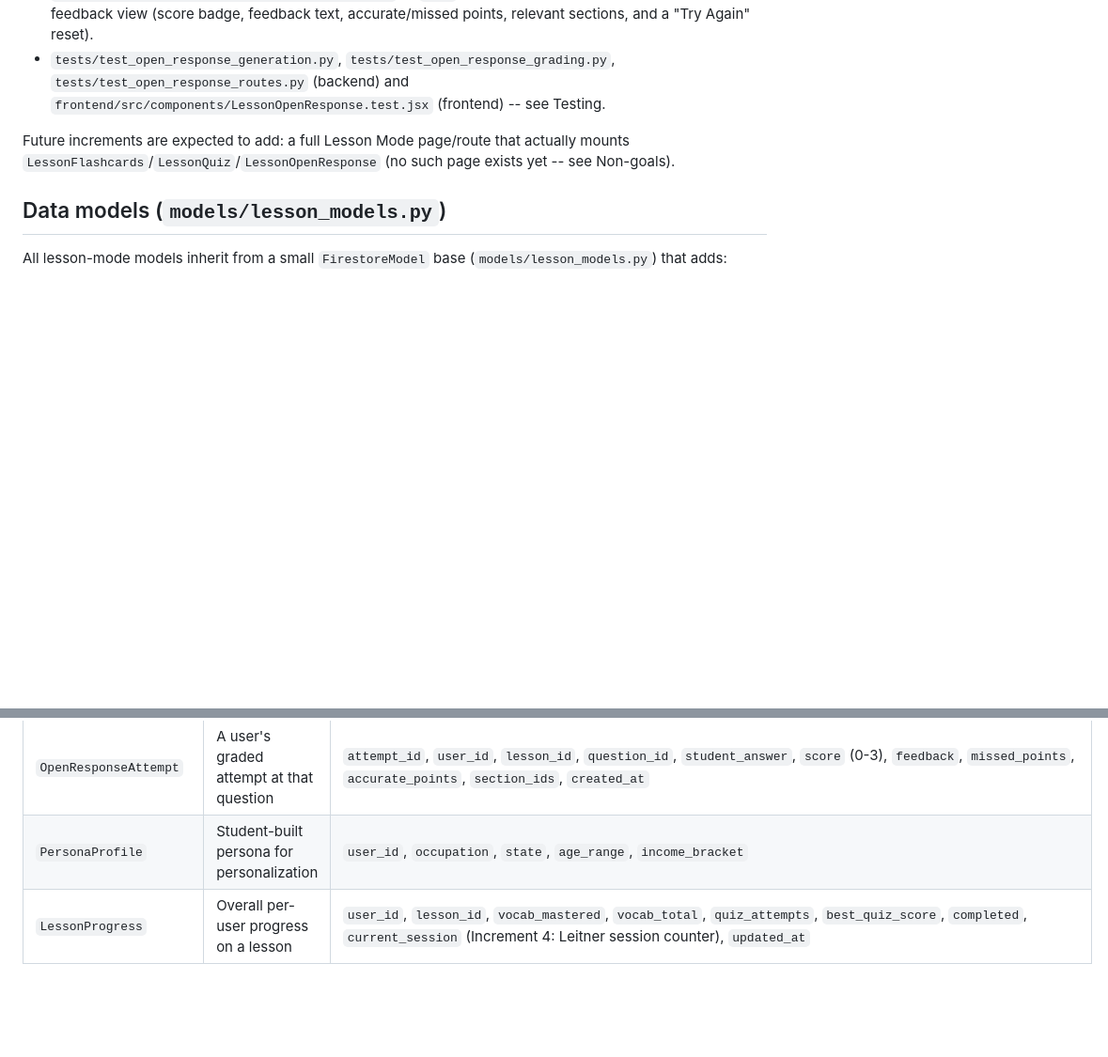
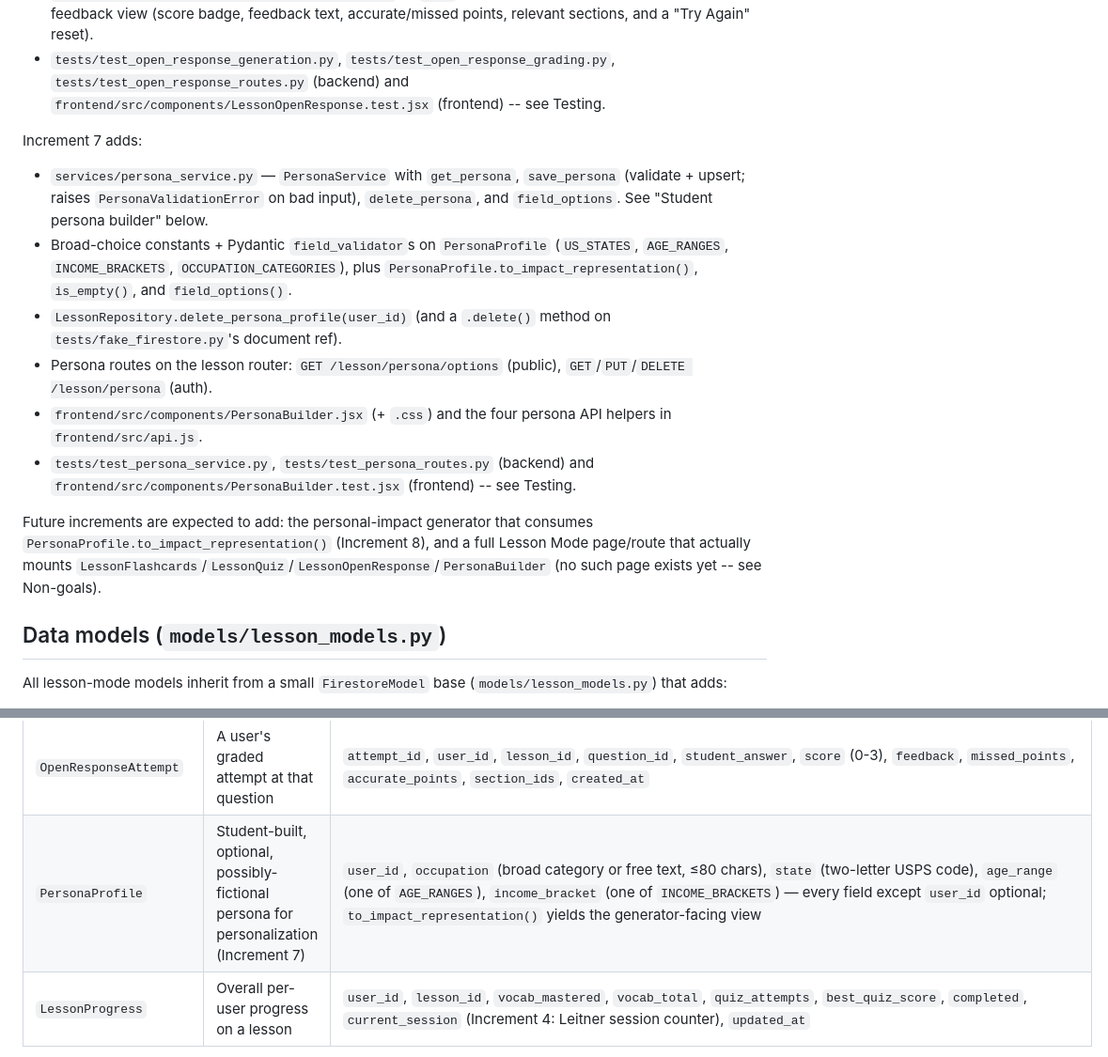
Before and after one commit to alexliao95311/PromethusAIChallenge, a Markdown page: docs/LESSON_MODE_ARCHITECTURE.md, 2 parts joined by grey strips. Shown at 94% size. Rendered like a GitHub page; blank space fills up the shorter version.

```diff
--- a/docs/LESSON_MODE_ARCHITECTURE.md
+++ b/docs/LESSON_MODE_ARCHITECTURE.md
@@ -222,8 +225,30 @@ Increment 6 adds:
   `frontend/src/components/LessonOpenResponse.test.jsx` (frontend) -- see
   Testing.
 
-Future increments are expected to add: a full Lesson Mode page/route that
-actually mounts `LessonFlashcards`/`LessonQuiz`/`LessonOpenResponse` (no
+Increment 7 adds:
+
+- `services/persona_service.py` — `PersonaService` with `get_persona`,
+  `save_persona` (validate + upsert; raises `PersonaValidationError` on bad
+  input), `delete_persona`, and `field_options`. See "Student persona
+  builder" below.
+- Broad-choice constants + Pydantic `field_validator`s on `PersonaProfile`
+  (`US_STATES`, `AGE_RANGES`, `INCOME_BRACKETS`, `OCCUPATION_CATEGORIES`),
+  plus `PersonaProfile.to_impact_representation()`, `is_empty()`, and
+  `field_options()`.
+- `LessonRepository.delete_persona_profile(user_id)` (and a `.delete()`
+  method on `tests/fake_firestore.py`'s document ref).
+- Persona routes on the lesson router: `GET /lesson/persona/options`
+  (public), `GET`/`PUT`/`DELETE /lesson/persona` (auth).
+- `frontend/src/components/PersonaBuilder.jsx` (+ `.css`) and the four
+  persona API helpers in `frontend/src/api.js`.
+- `tests/test_persona_service.py`, `tests/test_persona_routes.py` (backend)
+  and `frontend/src/components/PersonaBuilder.test.jsx` (frontend) -- see
+  Testing.
+
+Future increments are expected to add: the personal-impact generator that
+consumes `PersonaProfile.to_impact_representation()` (Increment 8), and a
+full Lesson Mode page/route that actually mounts
+`LessonFlashcards`/`LessonQuiz`/`LessonOpenResponse`/`PersonaBuilder` (no
 such page exists yet -- see Non-goals).
 
 ## Data models (`models/lesson_models.py`)
@@ -250,7 +275,7 @@ All lesson-mode models inherit from a small `FirestoreModel` base
 | `QuizAttempt` | A user's full quiz attempt for a lesson | `attempt_id`, `user_id`, `lesson_id`, `score`, `answers`, `feedback`, `created_at` |
 | `OpenResponseQuestion` | The lesson's one open-ended question (Increment 6) | `question_id`, `lesson_id`, `question`, `question_type` (`stakeholder_perspective`\|`tradeoff`\|`pro_con_comparison`\|`implementation_challenge`\|`impact_prediction`), `expected_points`, `section_ids`, `context_excerpt` |
 | `OpenResponseAttempt` | A user's graded attempt at that question | `attempt_id`, `user_id`, `lesson_id`, `question_id`, `student_answer`, `score` (0-3), `feedback`, `missed_points`, `accurate_points`, `section_ids`, `created_at` |
-| `PersonaProfile` | Student-built persona for personalization | `user_id`, `occupation`, `state`, `age_range`, `income_bracket` |
+| `PersonaProfile` | Student-built, optional, possibly-fictional persona for personalization (Increment 7) | `user_id`, `occupation` (broad category or free text, ≤80 chars), `state` (two-letter USPS code), `age_range` (one of `AGE_RANGES`), `income_bracket` (one of `INCOME_BRACKETS`) — every field except `user_id` optional; `to_impact_representation()` yields the generator-facing view |
 | `LessonProgress` | Overall per-user progress on a lesson | `user_id`, `lesson_id`, `vocab_mastered`, `vocab_total`, `quiz_attempts`, `best_quiz_score`, `completed`, `current_session` (Increment 4: Leitner session counter), `updated_at` |
 
 Validation is enforced via Pydantic field constraints (e.g. `BillSection.text`
```
Also changed, not shown: other parts of docs/LESSON_MODE_ARCHITECTURE.md (+56 -5 lines).
